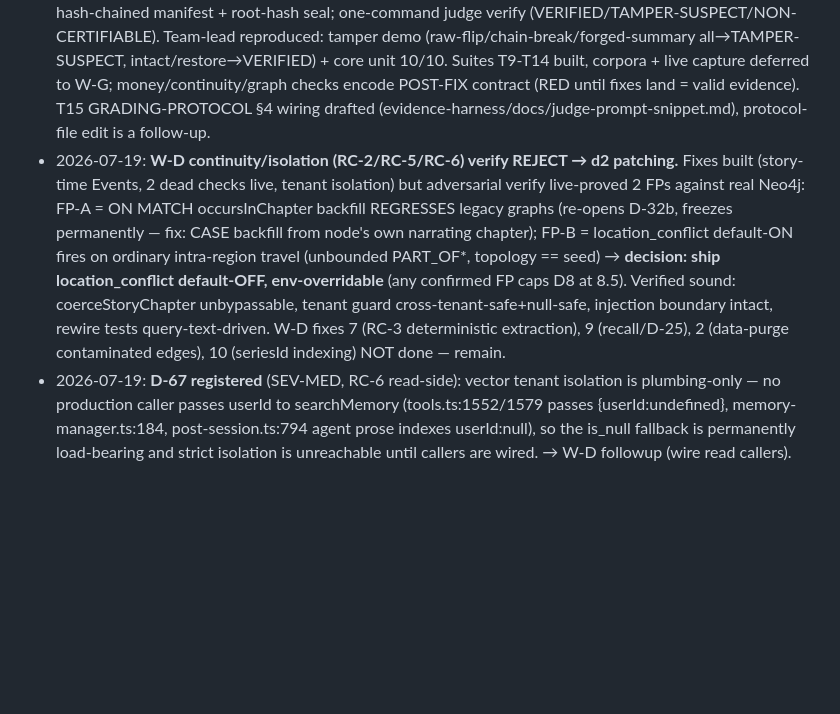
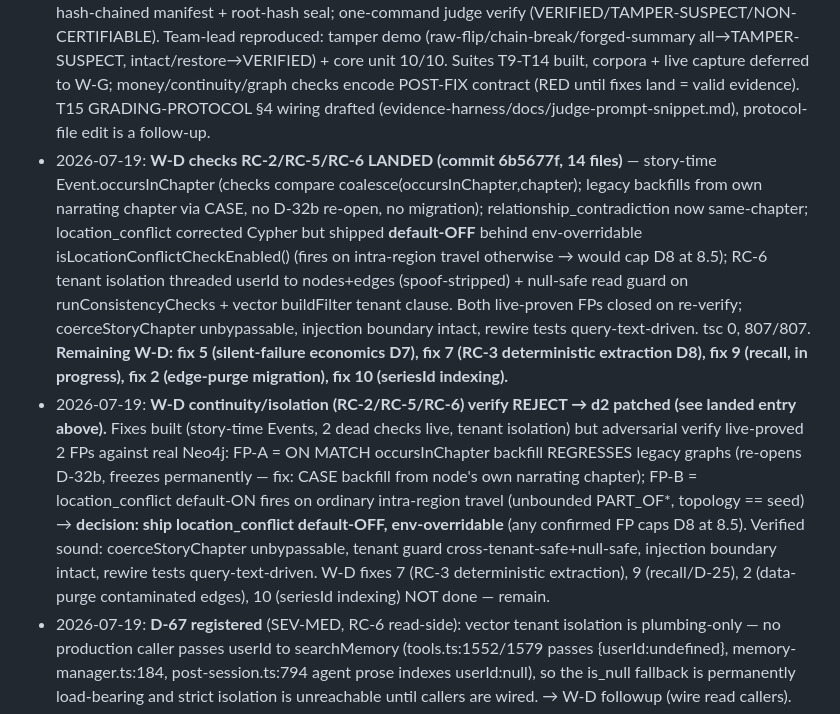
Before and after one commit to marolinik/write-my-book, a Markdown page: cowork/bulletproof-qa-2026-07-17/ROADMAP-9.5.md, the part around the change. Rendered like a GitHub page; blank space fills up the shorter version.

Commit message:
docs(qa): W-D checks RC-2/5/6 landed (abee9ad)

```diff
--- a/cowork/bulletproof-qa-2026-07-17/ROADMAP-9.5.md
+++ b/cowork/bulletproof-qa-2026-07-17/ROADMAP-9.5.md
@@ -60,7 +60,8 @@ FIX WAVE → verify (tsc + unit + targeted live re-probe) → EVIDENCE RE-CAPTUR
 - 2026-07-19: **W-D root-cause + W-C1 on-ramp design workflow COMPLETE** (wf_e912a95e-347, 10 agents). Outputs: `w-d-rootcause.md` (P3 = 5 structural root causes RC-1..RC-6, 10 fixes sized in dependency order, re-run metric plan), `w-c1-design.md` (card-free on-ramp build spec, Phase A/B/C, 4 open founder questions FQ-1..FQ-4). Harness track C (off-executor evidence harness design, W-F3) FAILED — re-dispatched separately.
 - 2026-07-19: **D-63 registered (CRITICAL security)** from RC-1, confirmed in source by team-lead: Cypher injection — relationship `type` is free LLM-controlled string (tools.ts:606, no enum; cast `as RelationshipType` at :1524 is runtime no-op) interpolated raw into `MERGE (a)-[r:${type}]->(b)` (graph-builder.ts:272; labels ARE escaped, type is not). Payload can escape the pattern → unscoped cross-tenant `DETACH DELETE`. Write-up: evidence/d63-cypher-injection.md. Dispatched opus-fix-sec (boundary sanitizer + schema enum + graph-file injection sweep, TDD). → W-D critical-path fix 1. Next free ID: D-64.
 - 2026-07-19: **W-F3 evidence harness LANDED (commit a5ee3a5, 46 files)** — content-addressed raw bytes + hash-chained manifest + root-hash seal; one-command judge verify (VERIFIED/TAMPER-SUSPECT/NON-CERTIFIABLE). Team-lead reproduced: tamper demo (raw-flip/chain-break/forged-summary all→TAMPER-SUSPECT, intact/restore→VERIFIED) + core unit 10/10. Suites T9-T14 built, corpora + live capture deferred to W-G; money/continuity/graph checks encode POST-FIX contract (RED until fixes land = valid evidence). T15 GRADING-PROTOCOL §4 wiring drafted (evidence-harness/docs/judge-prompt-snippet.md), protocol-file edit is a follow-up.
-- 2026-07-19: **W-D continuity/isolation (RC-2/RC-5/RC-6) verify REJECT → d2 patching.** Fixes built (story-time Events, 2 dead checks live, tenant isolation) but adversarial verify live-proved 2 FPs against real Neo4j: FP-A = ON MATCH occursInChapter backfill REGRESSES legacy graphs (re-opens D-32b, freezes permanently — fix: CASE backfill from node's own narrating chapter); FP-B = location_conflict default-ON fires on ordinary intra-region travel (unbounded PART_OF*, topology == seed) → **decision: ship location_conflict default-OFF, env-overridable** (any confirmed FP caps D8 at 8.5). Verified sound: coerceStoryChapter unbypassable, tenant guard cross-tenant-safe+null-safe, injection boundary intact, rewire tests query-text-driven. W-D fixes 7 (RC-3 deterministic extraction), 9 (recall/D-25), 2 (data-purge contaminated edges), 10 (seriesId indexing) NOT done — remain.
+- 2026-07-19: **W-D checks RC-2/RC-5/RC-6 LANDED (commit 6b5677f, 14 files)** — story-time Event.occursInChapter (checks compare coalesce(occursInChapter,chapter); legacy backfills from own narrating chapter via CASE, no D-32b re-open, no migration); relationship_contradiction now same-chapter; location_conflict corrected Cypher but shipped **default-OFF** behind env-overridable isLocationConflictCheckEnabled() (fires on intra-region travel otherwise → would cap D8 at 8.5); RC-6 tenant isolation threaded userId to nodes+edges (spoof-stripped) + null-safe read guard on runConsistencyChecks + vector buildFilter tenant clause. Both live-proven FPs closed on re-verify; coerceStoryChapter unbypassable, injection boundary intact, rewire tests query-text-driven. tsc 0, 807/807. **Remaining W-D: fix 5 (silent-failure economics D7), fix 7 (RC-3 deterministic extraction D8), fix 9 (recall, in progress), fix 2 (edge-purge migration), fix 10 (seriesId indexing).**
+- 2026-07-19: **W-D continuity/isolation (RC-2/RC-5/RC-6) verify REJECT → d2 patched (see landed entry above).** Fixes built (story-time Events, 2 dead checks live, tenant isolation) but adversarial verify live-proved 2 FPs against real Neo4j: FP-A = ON MATCH occursInChapter backfill REGRESSES legacy graphs (re-opens D-32b, freezes permanently — fix: CASE backfill from node's own narrating chapter); FP-B = location_conflict default-ON fires on ordinary intra-region travel (unbounded PART_OF*, topology == seed) → **decision: ship location_conflict default-OFF, env-overridable** (any confirmed FP caps D8 at 8.5). Verified sound: coerceStoryChapter unbypassable, tenant guard cross-tenant-safe+null-safe, injection boundary intact, rewire tests query-text-driven. W-D fixes 7 (RC-3 deterministic extraction), 9 (recall/D-25), 2 (data-purge contaminated edges), 10 (seriesId indexing) NOT done — remain.
 - 2026-07-19: **D-67 registered** (SEV-MED, RC-6 read-side): vector tenant isolation is plumbing-only — no production caller passes userId to searchMemory (tools.ts:1552/1579 passes {userId:undefined}, memory-manager.ts:184, post-session.ts:794 agent prose indexes userId:null), so the is_null fallback is permanently load-bearing and strict isolation is unreachable until callers are wired. → W-D followup (wire read callers).
 - 2026-07-19: **D-68 registered** (SEV-MED, RC-6 write-side): graph EDGE upsert lacks the unconditional properties.userId strip that NODES have (edge userId only set when authoritative userId present; agent tool path passes none) → an agent-supplied edge property could carry a spoofed userId. → W-D followup.
 - 2026-07-19: **D-69 registered** (SEV-LOW/corpus, timeline_violation): partial-hint flashback asymmetry — LLM hinting one endpoint of an intra-chapter causal pair in a flashback can manufacture a false "effect precedes cause" (pre-fix this check never fired). → W-G flashback corpus check. Next free ID: D-70.
```
